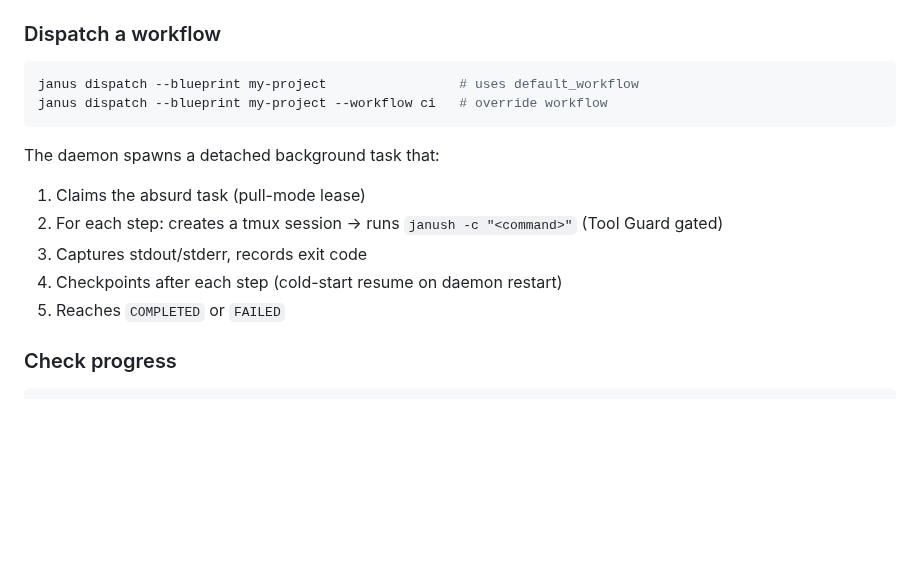
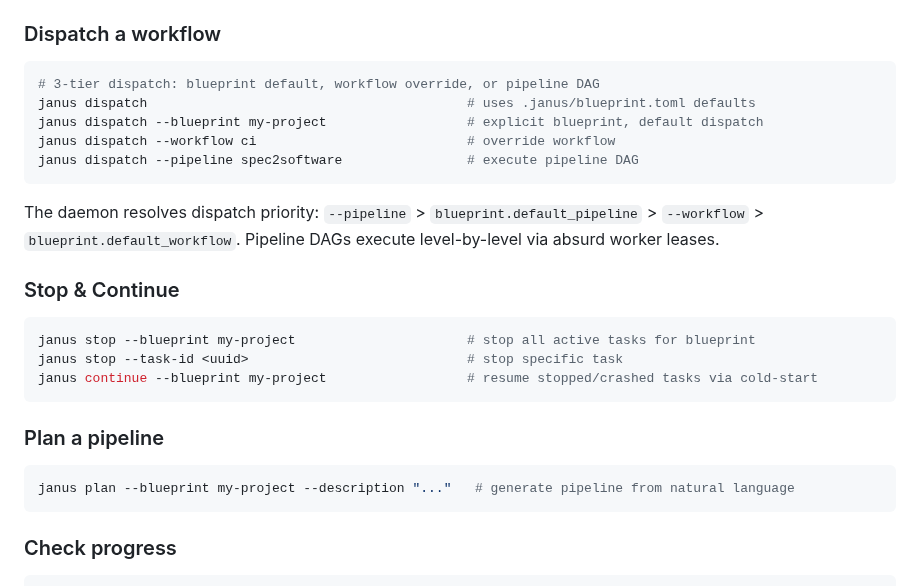
Before and after one commit to hughguan/MetaMach, a Markdown page: README.md, the part around the change. Rendered like a GitHub page; blank space fills up the shorter version.

Commit message:
docs: update README dispatch section for 3-tier + stop/continue/plan

````diff
--- a/README.md
+++ b/README.md
@@ -185,16 +185,29 @@ registers the blueprint in the catalog.
 ### Dispatch a workflow
 
 ```bash
-janus dispatch --blueprint my-project                 # uses default_workflow
-janus dispatch --blueprint my-project --workflow ci   # override workflow
+# 3-tier dispatch: blueprint default, workflow override, or pipeline DAG
+janus dispatch                                         # uses .janus/blueprint.toml defaults
+janus dispatch --blueprint my-project                  # explicit blueprint, default dispatch
+janus dispatch --workflow ci                           # override workflow
+janus dispatch --pipeline spec2software                # execute pipeline DAG
 ```
 
-The daemon spawns a detached background task that:
-1. Claims the absurd task (pull-mode lease)
-2. For each step: creates a tmux session → runs `janush -c "<command>"` (Tool Guard gated)
-3. Captures stdout/stderr, records exit code
-4. Checkpoints after each step (cold-start resume on daemon restart)
-5. Reaches `COMPLETED` or `FAILED`
+The daemon resolves dispatch priority: `--pipeline` > `blueprint.default_pipeline` > `--workflow` > `blueprint.default_workflow`.
+Pipeline DAGs execute level-by-level via absurd worker leases.
+
+### Stop & Continue
+
+```bash
+janus stop --blueprint my-project                      # stop all active tasks for blueprint
+janus stop --task-id <uuid>                            # stop specific task
+janus continue --blueprint my-project                  # resume stopped/crashed tasks via cold-start
+```
+
+### Plan a pipeline
+
+```bash
+janus plan --blueprint my-project --description "..."   # generate pipeline from natural language
+```
 
 ### Check progress
 
````
